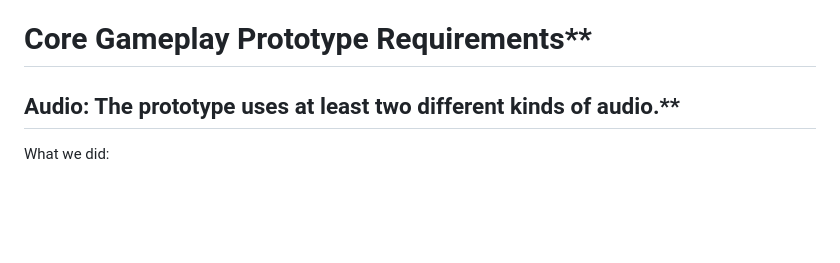
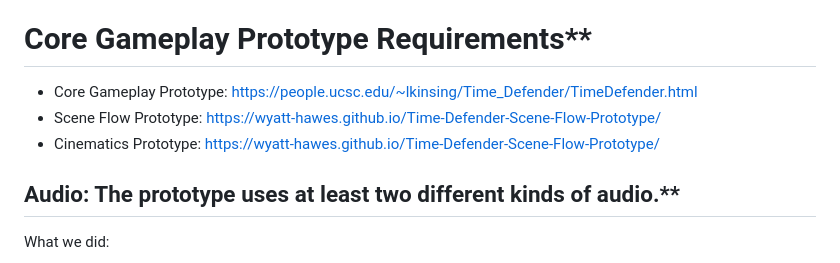
Before and after one commit to sngbird/Time-Defender, a Markdown page: README.md, the part around the change. Drawn GitHub-style; blank space fills up the shorter version.

```diff
--- a/README.md
+++ b/README.md
@@ -36,6 +36,10 @@ Selectable requirements: (maybe choose 3)
 
 # Core Gameplay Prototype Requirements**
 
+- Core Gameplay Prototype: https://people.ucsc.edu/~lkinsing/Time_Defender/TimeDefender.html
+- Scene Flow Prototype: https://wyatt-hawes.github.io/Time-Defender-Scene-Flow-Prototype/
+- Cinematics Prototype: https://wyatt-hawes.github.io/Time-Defender-Scene-Flow-Prototype/
+
 ## Audio: The prototype uses at least two different kinds of audio.**
 What we did:
 1. Continuously looping background sound (e.g. music or environmental audio) from an audio asset file.
```
